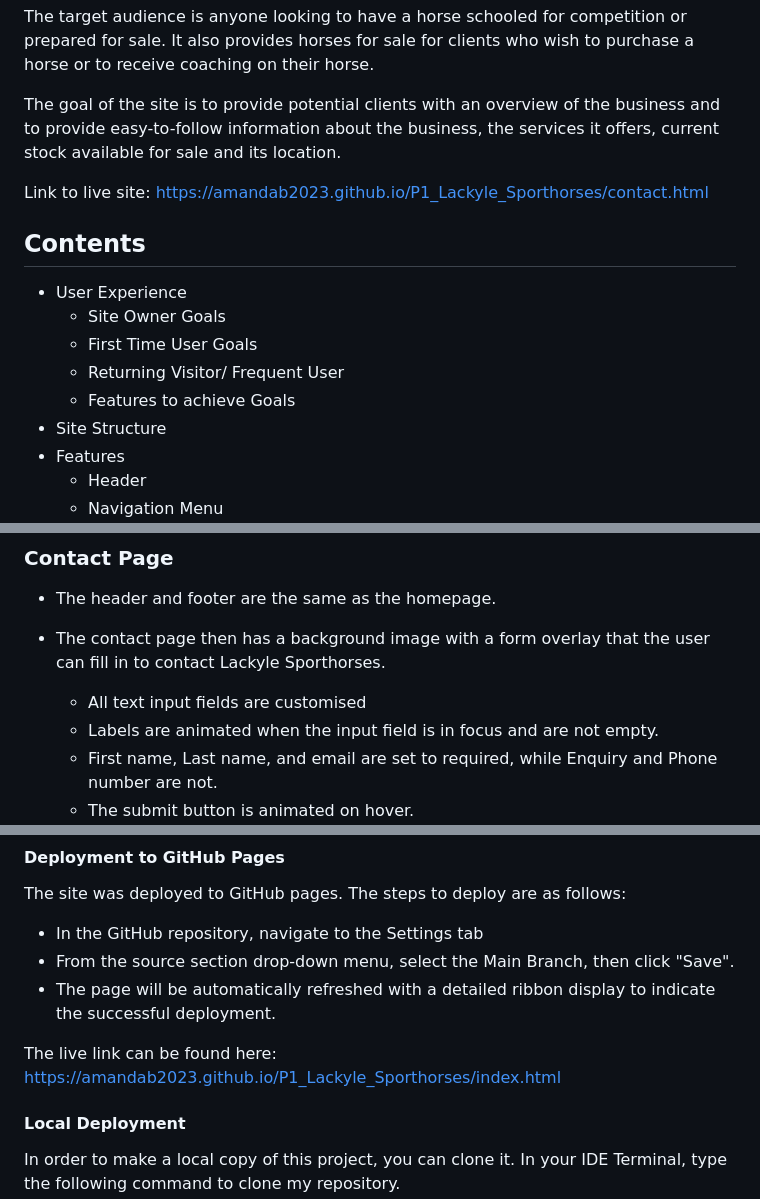
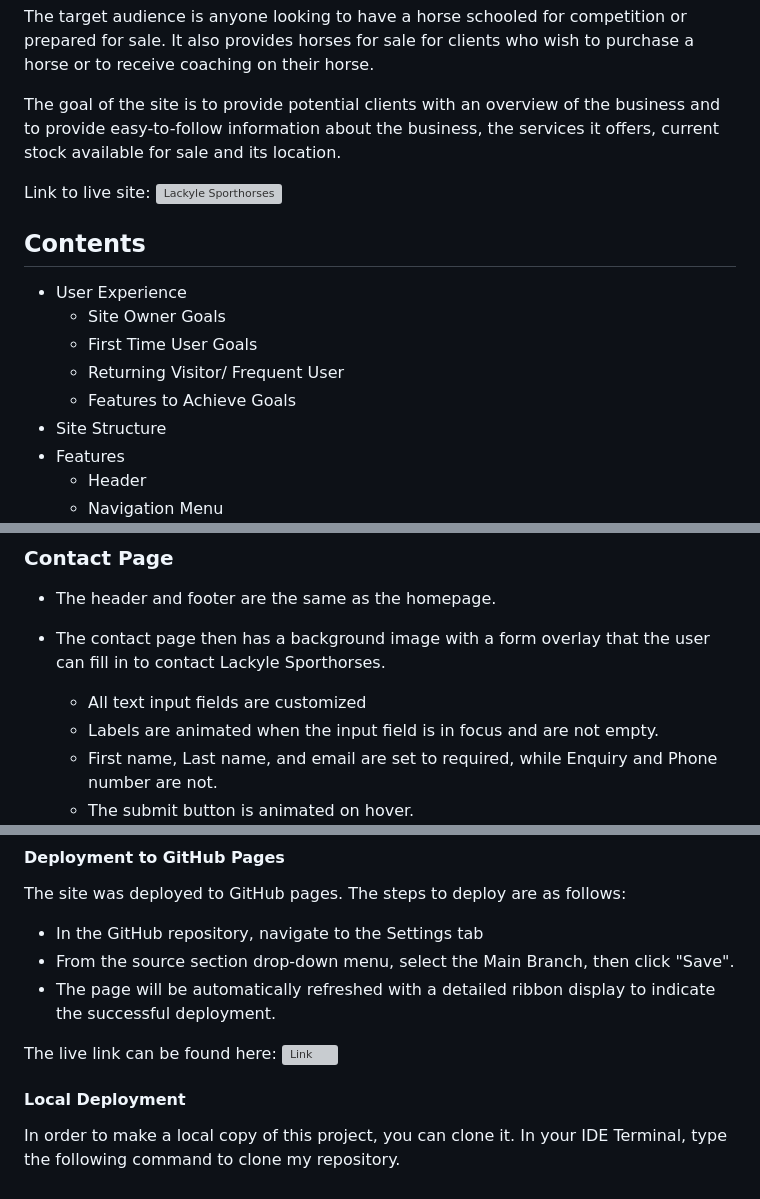
Before and after one commit to AmandaB2023/P1_Lackyle_Sporthorses, a Markdown page: README.md, 3 parts joined by grey strips. Drawn GitHub-style; grey boxes are pictures that could not be loaded.

```diff
--- a/README.md
+++ b/README.md
@@ -7,14 +7,14 @@ The target audience is anyone looking to have a horse schooled for competition o
 
 The goal of the site is to provide potential clients with an overview of the business and to provide easy-to-follow information about the business, the services it offers, current stock available for sale and its location.
 
-Link to live site: https://amandab2023.github.io/P1_Lackyle_Sporthorses/contact.html
+Link to live site: ![Lackyle Sporthorses](https://amandab2023.github.io/P1_Lackyle_Sporthorses/contact.html)
 
 ## Contents
 *   User Experience
     *   Site Owner Goals
     *   First Time User Goals
     *   Returning Visitor/ Frequent User
-    *   Features to achieve Goals
+    *   Features to Achieve Goals
 *   Site Structure
 *   Features
     *   Header
@@ -209,7 +209,7 @@ The header which includes a navigation menu is fixed to improve user experience.
 ### Contact Page
 *   The header and footer are the same as the homepage.
 *   The contact page then has a background image with a form overlay that the user can fill in to contact Lackyle Sporthorses.
-    *   All text input fields are customised
+    *   All text input fields are customized
     *   Labels are animated when the input field is in focus and are not empty.
     *   First name, Last name, and email are set to required, while Enquiry and Phone number are not.
     *   The submit button is animated on hover.
@@ -291,7 +291,7 @@ The site was deployed to GitHub pages. The steps to deploy are as follows:
 *   From the source section drop-down menu, select the Main Branch, then click "Save".
 *   The page will be automatically refreshed with a detailed ribbon display to indicate the successful deployment.
 
-The live link can be found here: https://amandab2023.github.io/P1_Lackyle_Sporthorses/index.html
+The live link can be found here: ![Link](https://amandab2023.github.io/P1_Lackyle_Sporthorses/index.html)
 
 #### Local Deployment
 In order to make a local copy of this project, you can clone it. In your IDE Terminal, type the following command to clone my repository.
```
Also changed, not shown: other parts of README.md (+11 -11 lines).
